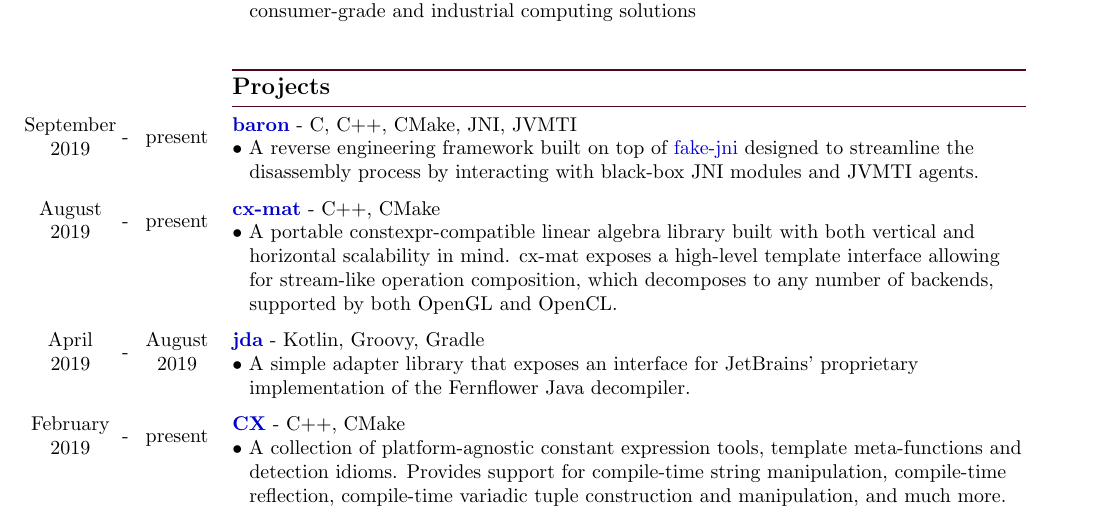
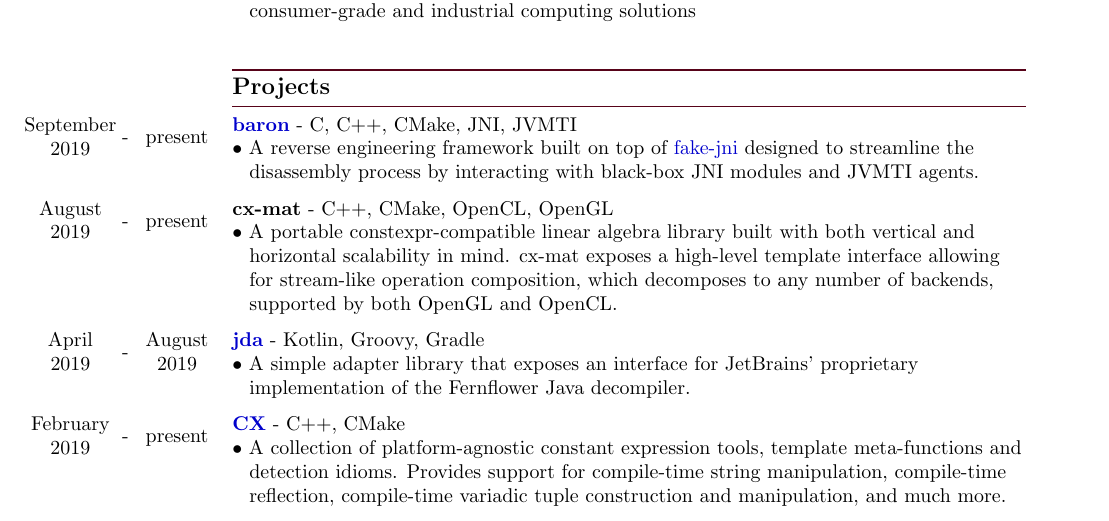
Before and after one commit to Matthewacon/CV, a LaTeX CV (CV.tex): part of page 1 of 2, cut so that both start at the same text. Compiled offline with pdfLaTeX.

Commit message:
Update cx-mat

```diff
--- a/CV.tex
+++ b/CV.tex
@@ -96,7 +96,8 @@
             & & & \hspace{3mm}disassembly process by interacting with black-box JNI modules and JVMTI agents.\\
             \vspace{-2mm}\\
             %cx-mat
-            August & \multirow{2}{*}{-} & \multirow{2}{*}{present} & \textbf{\href{https://github.com/Matthewacon/cx-mat}{cx-mat}} - C++, CMake\\
+            %August & \multirow{2}{*}{-} & \multirow{2}{*}{present} & \textbf{\href{https://github.com/Matthewacon/cx-mat}{cx-mat}} - C++, CMake\\
+            August & \multirow{2}{*}{-} & \multirow{2}{*}{present} & \textbf{cx-mat} - C++, CMake, OpenCL, OpenGL\\
             2019 & & &\\
             \vspace*{-8.5mm}\\
             & & & $\bullet$ A portable constexpr-compatible linear algebra library built with both vertical and\\
```
Also changed, not shown: CV.pdf.
